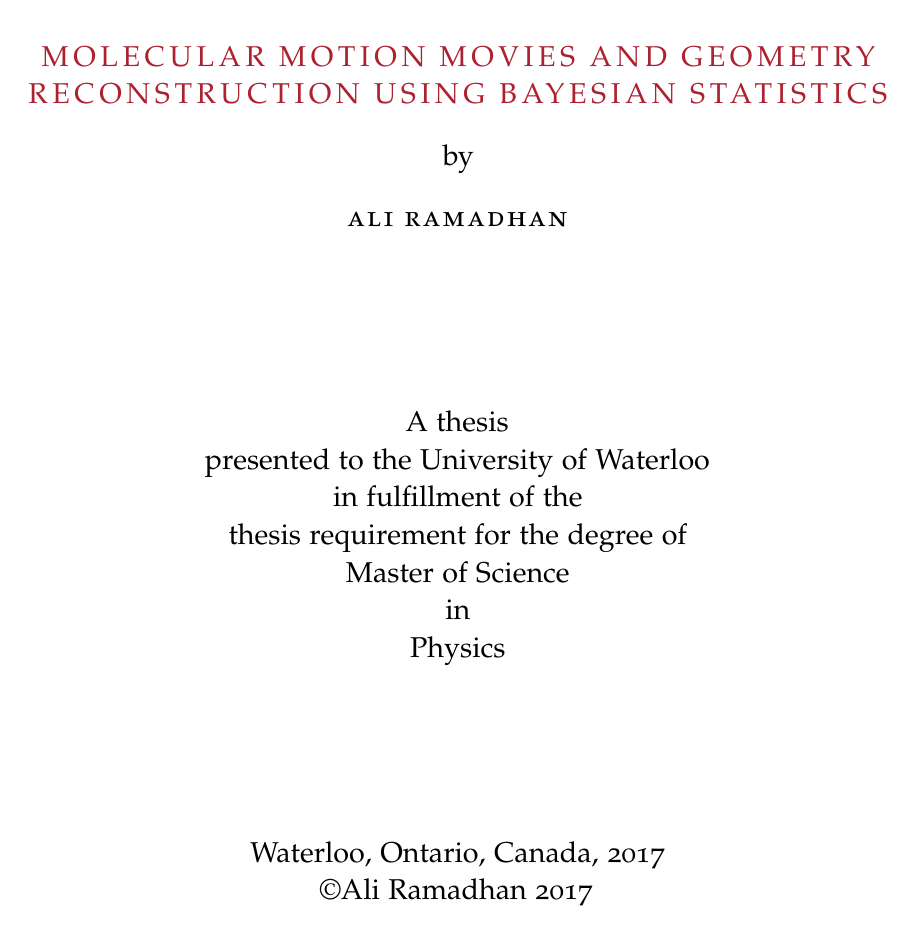
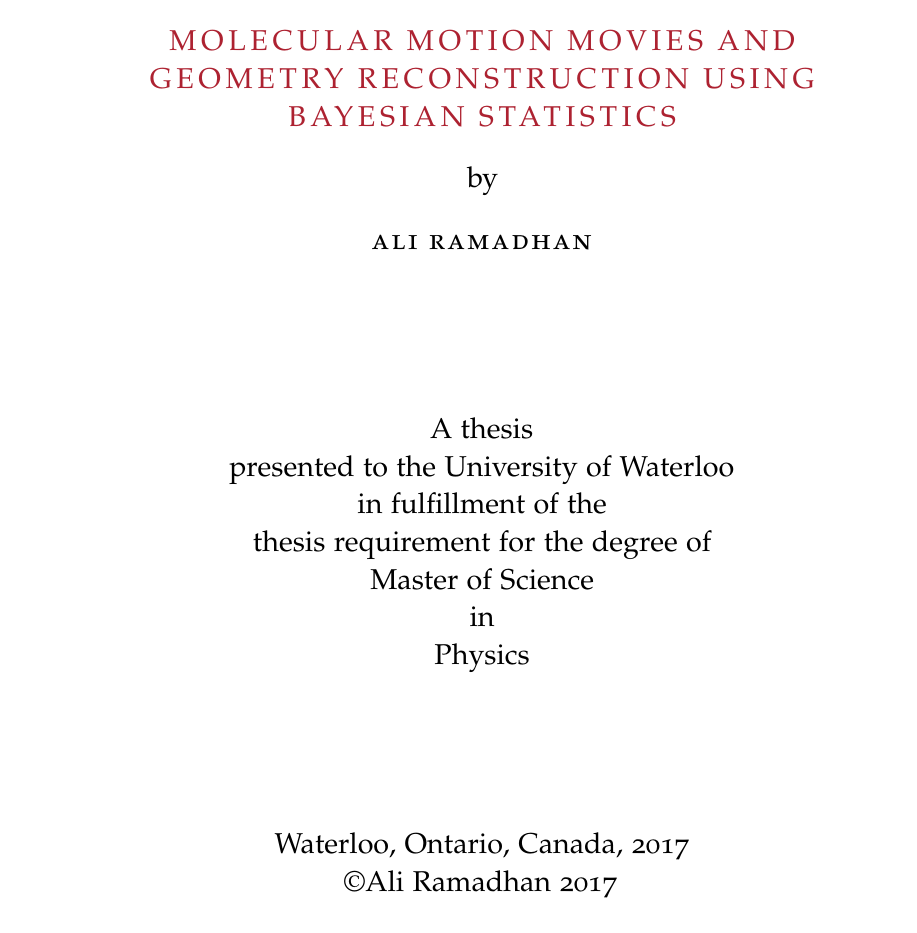
Before and after one commit to ali-ramadhan/msc-thesis, a LaTeX thesis (msc-thesis.tex): page 1 of 39 before the commit and page 1 of 27 after it. Compiled offline with pdfLaTeX.

Commit message:
Disabled twoside and openright.

```diff
--- a/msc-thesis.tex
+++ b/msc-thesis.tex
@@ -12,8 +12,8 @@
 % *****************************************************************************
 
 \RequirePackage{fix-cm} % fix some latex issues see: http://texdoc.net/texmf-dist/doc/latex/base/fixltx2e.pdf
-\documentclass[
-  twoside,openright,titlepage,numbers=noenddot,headinclude,%1headlines,%
+\documentclass[%twoside,openright,
+  titlepage,numbers=noenddot,headinclude,%1headlines,%
   %%letterpaper a4paper
   footinclude=true,cleardoublepage=empty,abstractoff, % <--- obsolete, remove (todo)
   BCOR=5mm,paper=letter,fontsize=11pt,
```
Also changed, not shown: FrontBackmatter/ThesisTitlepage.tex (+2 -2 lines), msc-thesis.pdf.
